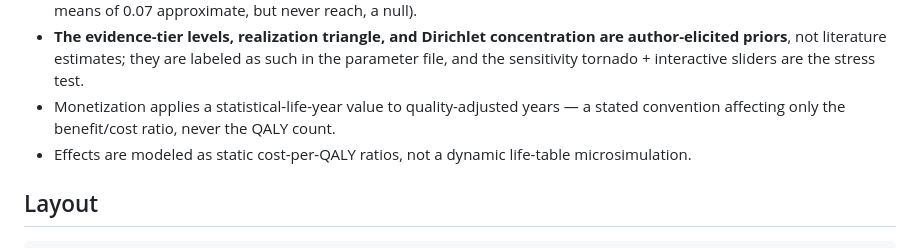
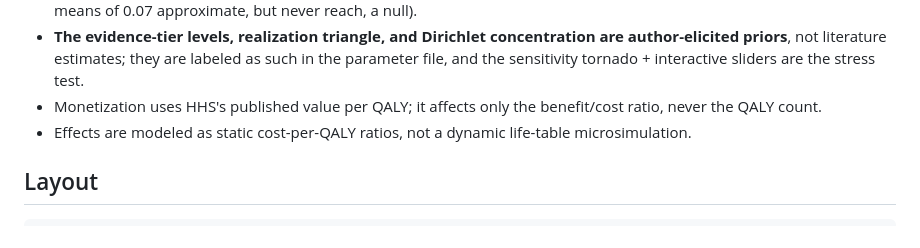
Before and after one commit to MaxGhenis/mackenzie-scott-qaly, a Markdown page: README.md, the part around one of its changes. GitHub-like rendering.

```diff
--- a/README.md
+++ b/README.md
@@ -169,8 +173,8 @@ _Full table: [results/summary.md](results/summary.md). Regenerate with `uv run m
   are author-elicited priors**, not literature estimates; they are labeled as
   such in the parameter file, and the sensitivity tornado + interactive sliders
   are the stress test.
-- Monetization applies a statistical-life-year value to quality-adjusted years —
-  a stated convention affecting only the benefit/cost ratio, never the QALY count.
+- Monetization uses HHS's published value per QALY; it affects only the
+  benefit/cost ratio, never the QALY count.
 - Effects are modeled as static cost-per-QALY ratios, not a dynamic life-table
   microsimulation.
 
```
Also changed, not shown: other parts of README.md (+20 -16 lines), SOURCES.md (+41 -31 lines), results/summary.md (+13 -13 lines), results/figure.png, results/sensitivity.png, 8 other files.
